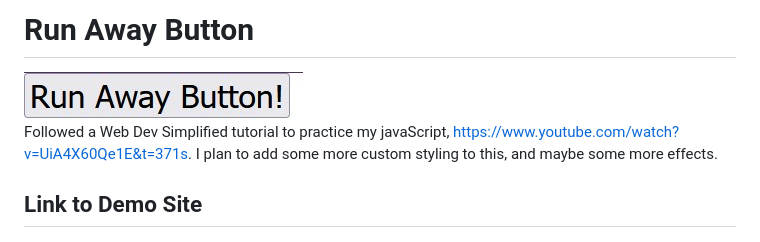
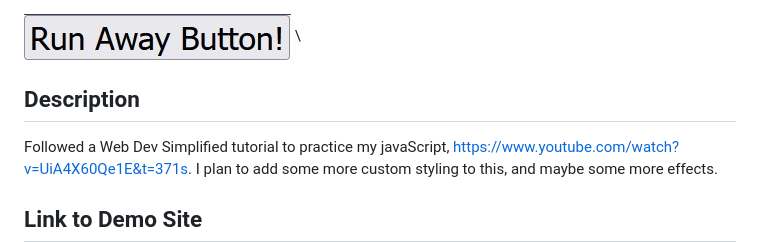
Before and after one commit to IsabelMcIlroy/runAwayButton, a Markdown page: README.md, the part around the change. Rendered like a GitHub page; pictures changed too: images/Screenshot.jpg.

```diff
--- a/README.md
+++ b/README.md
@@ -1,5 +1,6 @@
-# Run Away Button
 ![Screenshot](images/Screenshot.jpg) \
+
+## Description
 Followed a Web Dev Simplified tutorial to practice my javaScript, https://www.youtube.com/watch?v=UiA4X60Qe1E&t=371s. I plan to add some more custom styling to this, and maybe some more effects.
 
 ## Link to Demo Site
```
